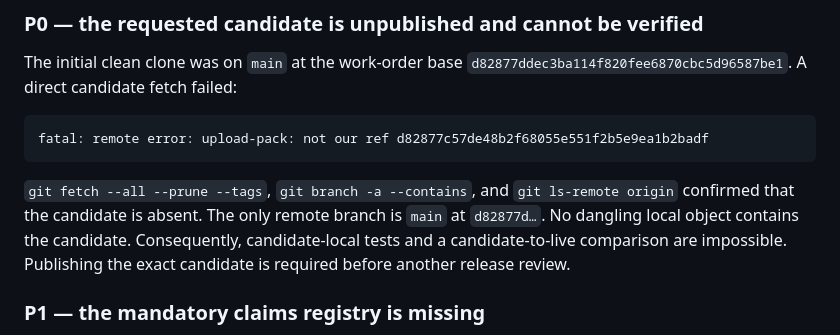
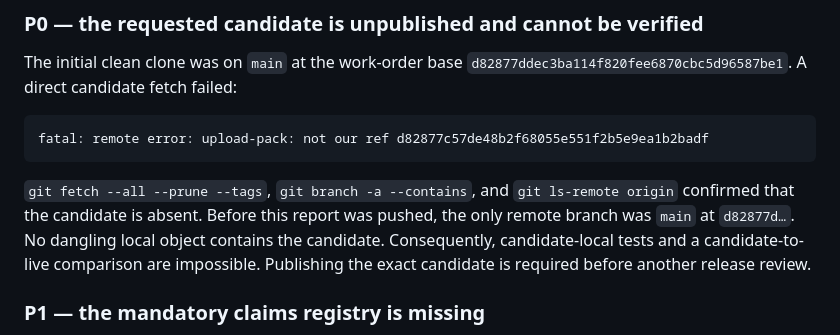
Before and after one commit to B-Divyesh/sf-devcontainer-identity-audit, a Markdown page: .factory/verification-5.md, the part around the change. GitHub-like rendering.

````diff
--- a/.factory/verification-5.md
+++ b/.factory/verification-5.md
@@ -46,8 +46,9 @@ fatal: remote error: upload-pack: not our ref d82877c57de48b2f68055e551f2b5e9ea1
 ```
 
 `git fetch --all --prune --tags`, `git branch -a --contains`, and
-`git ls-remote origin` confirmed that the candidate is absent. The only remote
-branch is `main` at `d82877d…`. No dangling local object contains the candidate.
+`git ls-remote origin` confirmed that the candidate is absent. Before this
+report was pushed, the only remote branch was `main` at `d82877d…`. No dangling
+local object contains the candidate.
 Consequently, candidate-local tests and a candidate-to-live comparison are
 impossible. Publishing the exact candidate is required before another release
 review.
````
Also changed, not shown: .factory/handoff.md (+3 -2 lines).
